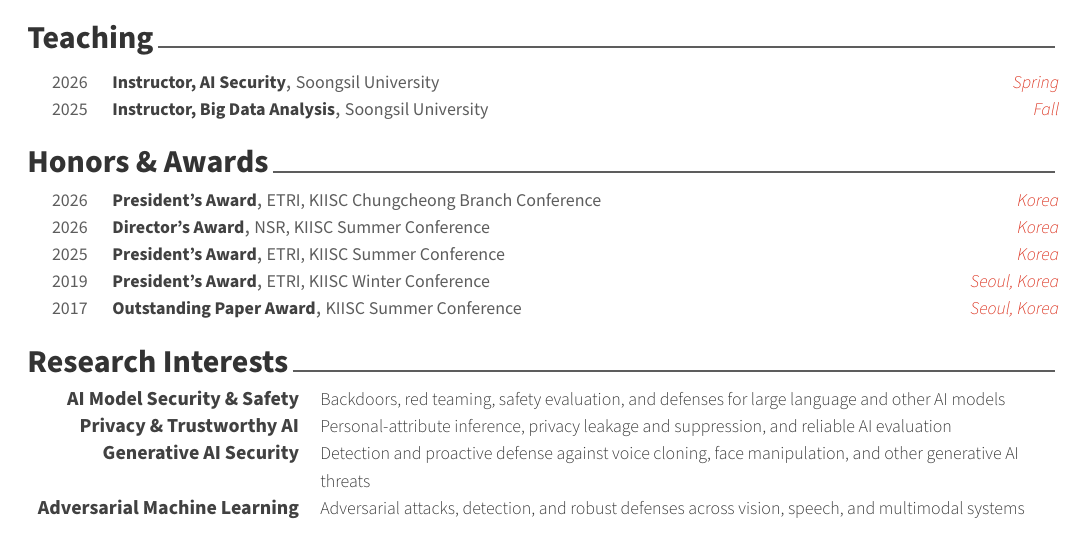
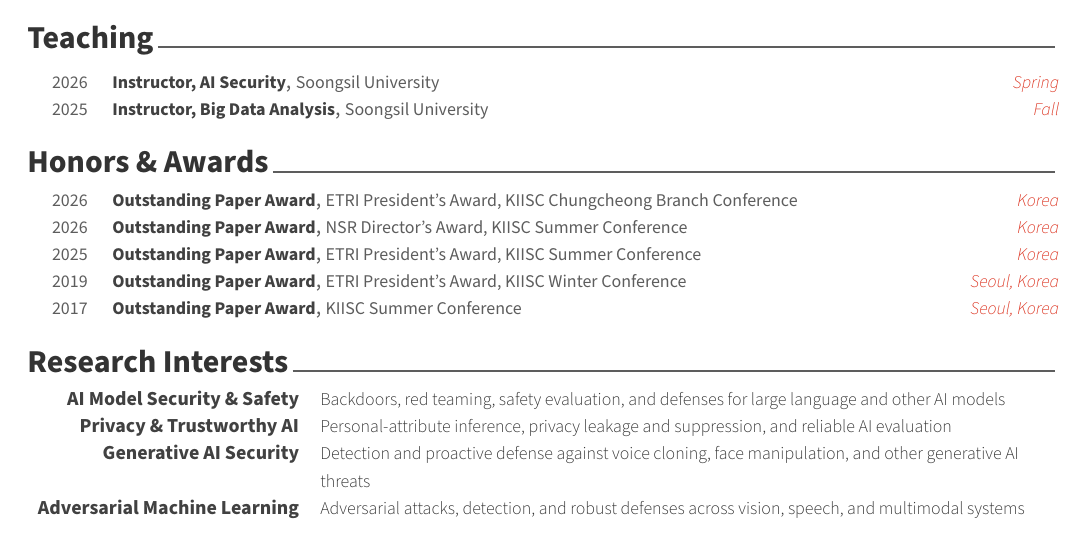
Before and after one commit to sosohi-ai/sosohi-ai.github.io, a LaTeX CV (cv/sohee_CV.tex, which reads cv/sohee_CV/honors.tex): part of page 1 of 3, cut so that both start at the same text. The pictures show the PDF file assets/Sohee_Park_CV.pdf that the author committed with the source.

Commit message:
Clarify paper award titles

```diff
--- a/cv/sohee_CV/honors.tex
+++ b/cv/sohee_CV/honors.tex
@@ -10,26 +10,26 @@
 \begin{cvhonors}
 
   \cvhonor
-    {President's Award}
-    {ETRI, KIISC Chungcheong Branch Conference}
+    {Outstanding Paper Award}
+    {ETRI President's Award, KIISC Chungcheong Branch Conference}
     {Korea}
     {2026}
 
   \cvhonor
-    {Director's Award}
-    {NSR, KIISC Summer Conference}
+    {Outstanding Paper Award}
+    {NSR Director's Award, KIISC Summer Conference}
     {Korea}
     {2026}
 
   \cvhonor
-    {President's Award}
-    {ETRI, KIISC Summer Conference}
+    {Outstanding Paper Award}
+    {ETRI President's Award, KIISC Summer Conference}
     {Korea}
     {2025}
 
   \cvhonor
-    {President's Award}
-    {ETRI, KIISC Winter Conference}
+    {Outstanding Paper Award}
+    {ETRI President's Award, KIISC Winter Conference}
     {Seoul, Korea}
     {2019}
 
```
Also changed, not shown: assets/Sohee_Park_CV.pdf, 1 other file.
